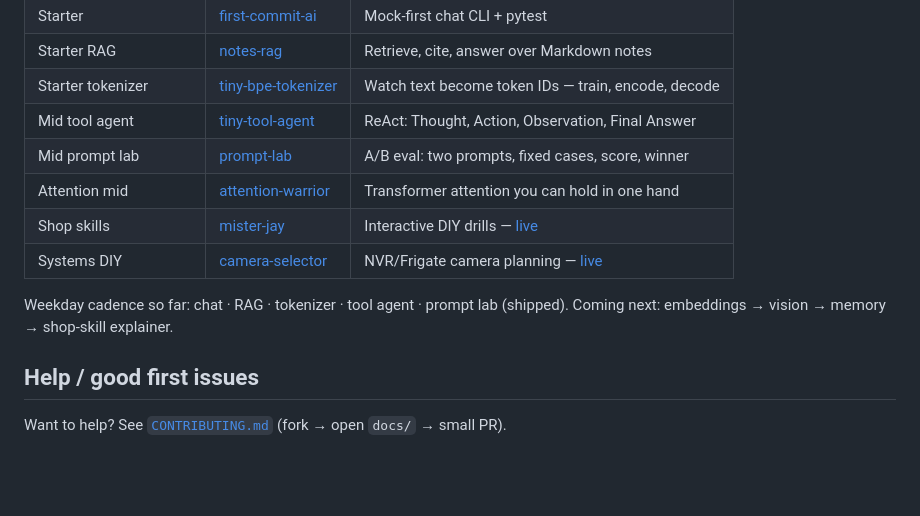
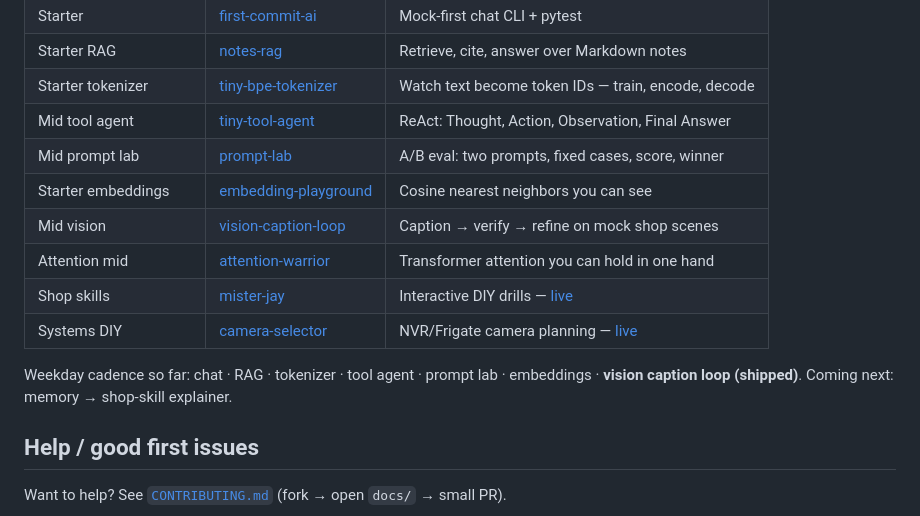
Before and after one commit to primeodin/jay-ai-sinhala, a Markdown page: README.md, the part around the change. Rendered like a GitHub page; blank space fills up the shorter version.

Commit message:
docs: link day-7 vision-caption-loop in daily-build series tables
Mark Mid vision shipped in sister READMEs and craft-lane cadence.

```diff
--- a/README.md
+++ b/README.md
@@ -95,11 +95,13 @@ Tiny, tested teaching repos — starter → mid. Ship one, read it, then climb:
 | Starter tokenizer | [tiny-bpe-tokenizer](https://github.com/primeodin/tiny-bpe-tokenizer) | Watch text become token IDs — train, encode, decode |
 | Mid tool agent | [tiny-tool-agent](https://github.com/primeodin/tiny-tool-agent) | ReAct: Thought, Action, Observation, Final Answer |
 | Mid prompt lab | [prompt-lab](https://github.com/primeodin/prompt-lab) | A/B eval: two prompts, fixed cases, score, winner |
+| Starter embeddings | [embedding-playground](https://github.com/primeodin/embedding-playground) | Cosine nearest neighbors you can see |
+| Mid vision | [vision-caption-loop](https://github.com/primeodin/vision-caption-loop) | Caption → verify → refine on mock shop scenes |
 | Attention mid | [attention-warrior](https://github.com/primeodin/attention-warrior) | Transformer attention you can hold in one hand |
 | Shop skills | [mister-jay](https://github.com/primeodin/mister-jay) | Interactive DIY drills — [live](https://primeodin.github.io/mister-jay/) |
 | Systems DIY | [camera-selector](https://github.com/primeodin/camera-selector) | NVR/Frigate camera planning — [live](https://primeodin.github.io/camera-selector/) |
 
-Weekday cadence so far: chat · RAG · tokenizer · tool agent · prompt lab (shipped). Coming next: embeddings → vision → memory → shop-skill explainer.
+Weekday cadence so far: chat · RAG · tokenizer · tool agent · prompt lab · embeddings · **vision caption loop (shipped)**. Coming next: memory → shop-skill explainer.
 
 ## Help / good first issues
 
```
